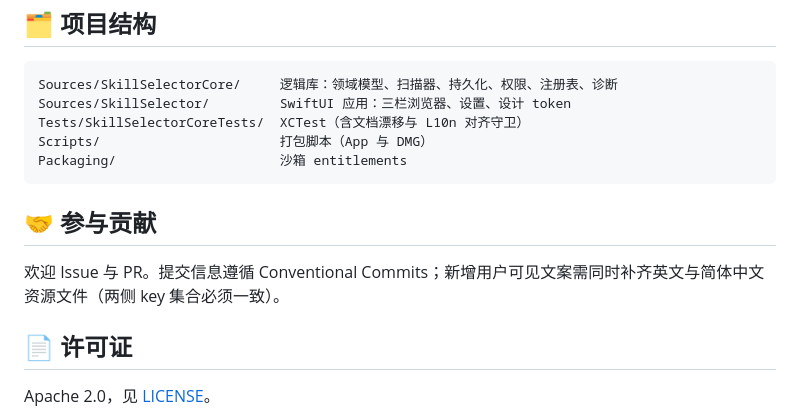
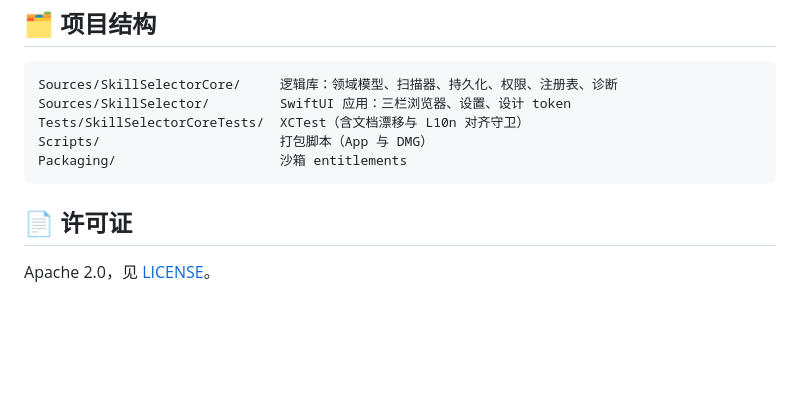
Before and after one commit to BlackArt40/SkillSelector, a Markdown page: README.md, the part around the change. GitHub-like rendering; blank space fills up the shorter version.

````diff
--- a/README.md
+++ b/README.md
@@ -139,10 +139,6 @@ Scripts/                       打包脚本（App 与 DMG）
 Packaging/                     沙箱 entitlements
 ```
 
-## 🤝 参与贡献
-
-欢迎 Issue 与 PR。提交信息遵循 Conventional Commits；新增用户可见文案需同时补齐英文与简体中文资源文件（两侧 key 集合必须一致）。
-
 ## 📄 许可证
 
 Apache 2.0，见 [LICENSE](LICENSE)。
````
Also changed, not shown: README.en.md (+0 -4 lines).
